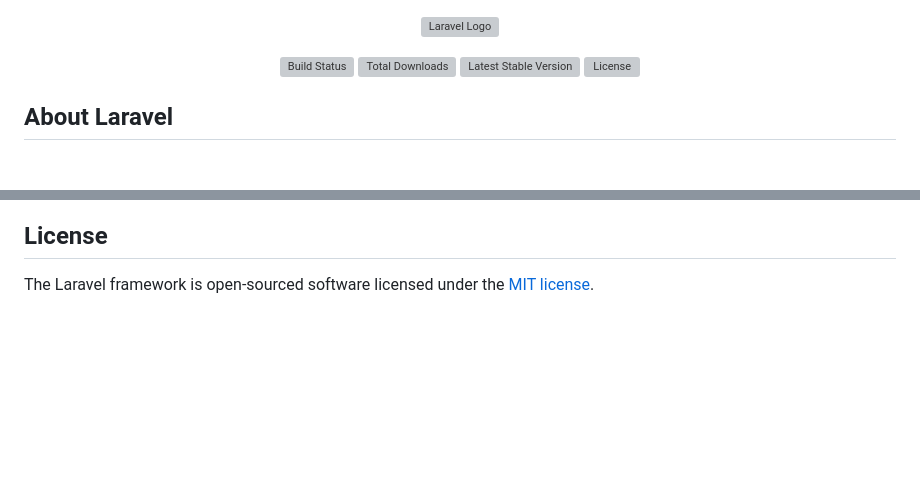
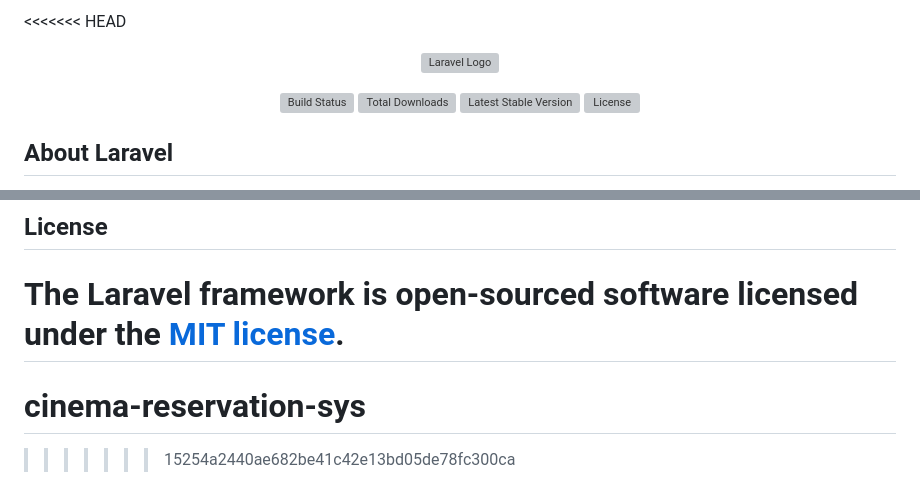
Before and after one commit to AlaaAmr153/cinema-reservation-sys, a Markdown page: README.md, 2 parts joined by grey strips. Drawn GitHub-style; blank space fills up the shorter version; grey boxes are pictures that could not be loaded.

Commit message:
screen crud

```diff
--- a/README.md
+++ b/README.md
@@ -1,3 +1,4 @@
+<<<<<<< HEAD
 <p align="center"><a href="https://laravel.com" target="_blank"><img src="https://raw.githubusercontent.com/laravel/art/master/logo-lockup/5%20SVG/2%20CMYK/1%20Full%20Color/laravel-logolockup-cmyk-red.svg" width="400" alt="Laravel Logo"></a></p>
 
 <p align="center">
@@ -64,3 +65,6 @@ If you discover a security vulnerability within Laravel, please send an e-mail t
 ## License
 
 The Laravel framework is open-sourced software licensed under the [MIT license](https://opensource.org/licenses/MIT).
+=======
+# cinema-reservation-sys
+>>>>>>> 15254a2440ae682be41c42e13bd05de78fc300ca
```
